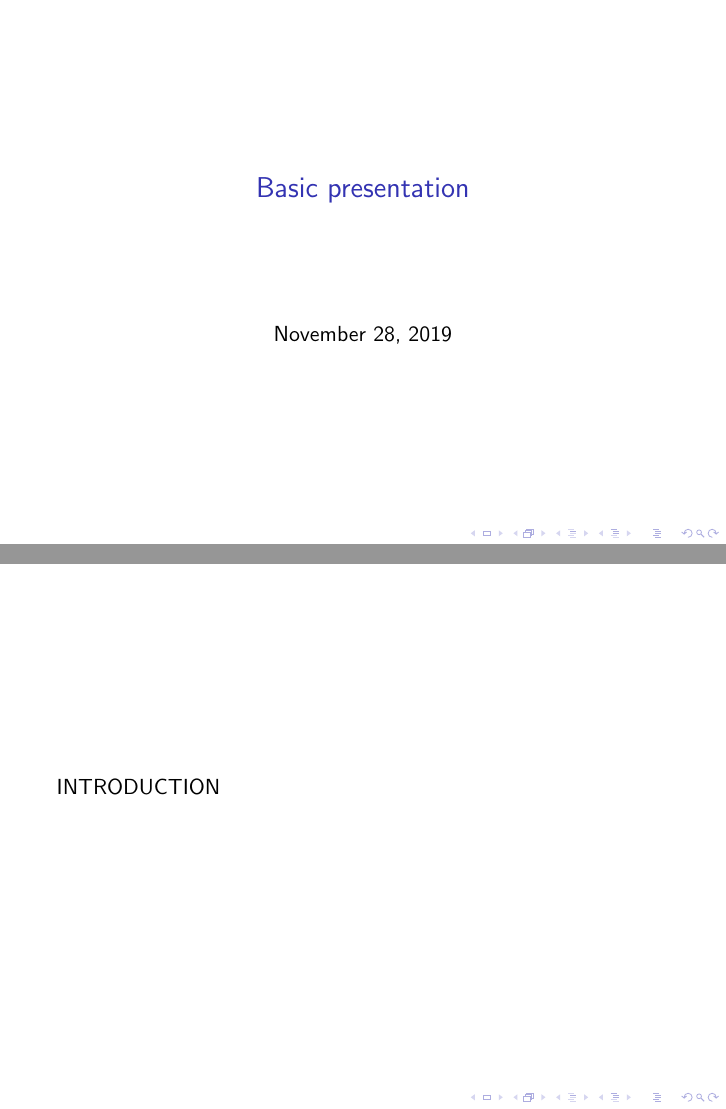
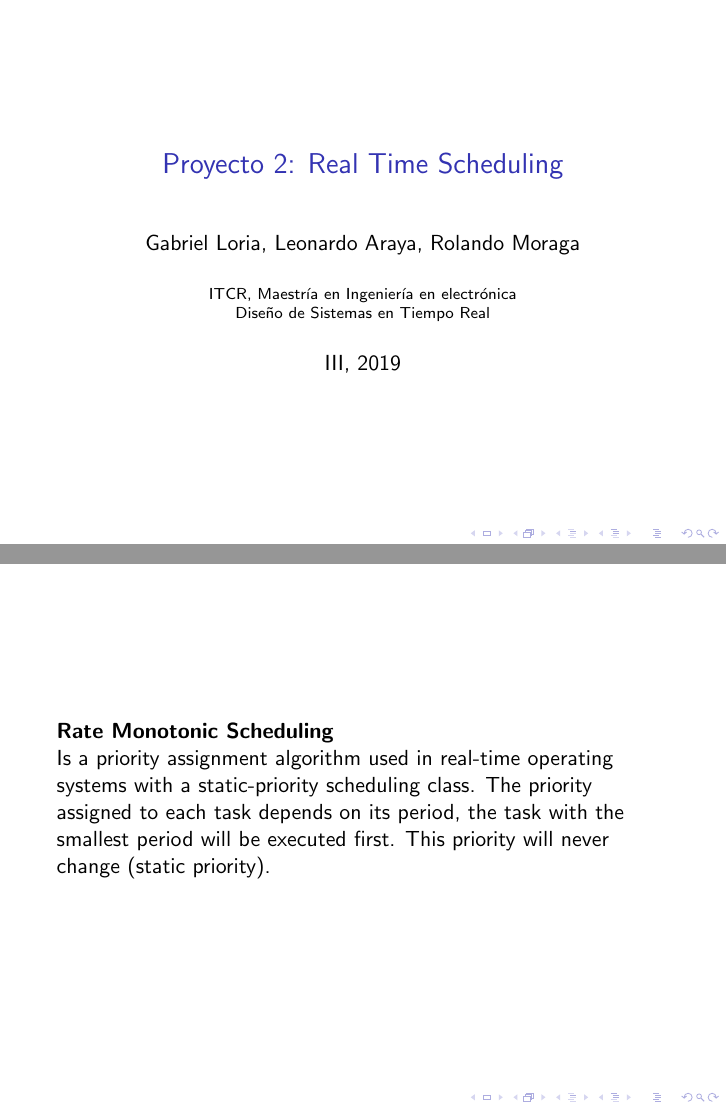
Before and after one commit to gelloria/rtos, LaTeX slides (proyecto-2/tmp.tex): pages 1 and 2 of 5 before the commit and pages 1 and 2 of 7 after it, joined at a grey line. Compiled offline with pdfLaTeX.

Commit message:
add bullshit

```diff
--- a/proyecto-2/tmp.tex
+++ b/proyecto-2/tmp.tex
@@ -1,52 +1,98 @@
 \documentclass{beamer}
 \usepackage{amssymb}
 \usepackage{graphicx}
-\title{Basic presentation}
+
+\author{Gabriel Loria, Leonardo Araya, Rolando Moraga}
+\institute{ITCR, Maestría en Ingeniería en electr\'onica \\ Dise\~no de Sistemas en Tiempo Real}
+\date{III, 2019}
+\title{Proyecto 2: Real Time Scheduling}
 \begin{document}
 \begin{frame}
 \titlepage
 \end{frame}
 \begin{frame}
-\section{INTRODUCTION}
-INTRODUCTION
+\textbf{Rate Monotonic Scheduling} \\ Is a priority assignment algorithm used in real-time operating systems with a static-priority scheduling class. The priority assigned to each task depends on its period, the task with the smallest period will be executed first. This priority will never change (static priority).
 \end{frame}
+
 \begin{frame}
-EARLIEST DEADLINE FIRST
+\textbf{Earliest Deadline First} \\ This is a scheduling algorithm for real-time operating systems, it uses the deadline of each task as criteria for choosing which task will be executed. This scheme of priority is dynamic as the deadline can change for each cycle.
+\end{frame}
+
+\begin{frame}
+\textbf{Least Laxity First} \\ This algorithm is also used in real-time operating systems, its priority is assigned based on the laxity of each task, since the laxity changes within every time unit, its priority scheme is dynamic. \\ The Laxity ($L_i$) at an $i$-instant is calculated by the deadline ($D_i$) of the task minus the computation time ($C_i$) at the same instant. \[L_i = D_i - C_i\]
+\end{frame}
+
+
+
+
+
+
+
+\begin{frame}
+EARLIEST DEADLINE FIRST -
 \begin{table}[]
 \resizebox{\textwidth}{!}{
-\begin{tabular}{|l|l|l|l|l|l|l|l|l|l|l|}
+\begin{tabular}{|l|l|l|l|l|l|l|l|l|l|l|l|l|}
 \hline
-T & & & & & & & & & & \\ \hline
-1 &$\blacksquare$ & & & & &$\blacksquare$ & & & & \\ 2 & &$\blacksquare$ &$\blacksquare$ & & & & & & & \\ 3 & & & &$\blacksquare$ &$\blacksquare$ & & & & & \\
+T &1 &2 &3 &4 &5 &6 &7 &8 &9 &10 &11 &12 \\ \hline
+1 &$\textcolor{black}{\blacksquare}$ &$\textcolor{black}{\blacksquare}$ & &$\textcolor{black}{\blacksquare}$ &$\textcolor{black}{\blacksquare}$ & &$\textcolor{black}{\blacksquare}$ &$\textcolor{black}{\blacksquare}$ & &$\textcolor{black}{\blacksquare}$ &$\textcolor{black}{\blacksquare}$ & \\ 2 & & &$\textcolor{red}{\blacksquare}$ & & &$\textcolor{red}{\blacksquare}$ & & &$\textcolor{red}{\blacksquare}$ & & &$\textcolor{red}{\blacksquare}$ \\
 \hline
 \end{tabular}
 }
 \end{table}
 \end{frame}
+
+
+
+
+
+
+
+
+
 \begin{frame}
-RATE MONOTONIC
+RATE MONOTONIC -
 \begin{table}[]
 \resizebox{\textwidth}{!}{
-\begin{tabular}{|l|l|l|l|l|l|l|l|l|l|l|}
+\begin{tabular}{|l|l|l|l|l|l|l|l|l|l|l|l|l|}
 \hline
-T & & & & & & & & & & \\ \hline
-1 &$\blacksquare$ & & & & &$\blacksquare$ & & & & \\ 2 & & & & & & & & & & \\ 3 & & & & & & & & & & \\
+T &1 &2 &3 &4 &5 &6 &7 &8 &9 &10 &11 &12 \\ \hline
+1 &$\textcolor{black}{\blacksquare}$ &$\textcolor{black}{\blacksquare}$ & &$\textcolor{black}{\blacksquare}$ &$\textcolor{black}{\blacksquare}$ & &$\textcolor{black}{\blacksquare}$ &$\textcolor{black}{\blacksquare}$ & &$\textcolor{black}{\blacksquare}$ &$\textcolor{black}{\blacksquare}$ & \\ 2 & & &$\textcolor{red}{\blacksquare}$ & & &$\textcolor{red}{\blacksquare}$ & & &$\textcolor{red}{\blacksquare}$ & & &$\textcolor{red}{\blacksquare}$ \\
 \hline
 \end{tabular}
 }
 \end{table}
 \end{frame}
+
+
+
+
+
+
+
+
+
 \begin{frame}
-LEAST LAXITY FIRST
+LEAST LAXITY FIRST -
 \begin{table}[]
 \resizebox{\textwidth}{!}{
-\begin{tabular}{|l|l|l|l|l|l|l|l|l|l|l|}
+\begin{tabular}{|l|l|l|l|l|l|l|l|l|l|l|l|l|}
 \hline
-T & & & & & & & & & & \\ \hline
-1 & & & & & &$\blacksquare$ & & & & \\ 2 & &$\blacksquare$ &$\blacksquare$ & & & & & & & \\ 3 & & & &$\blacksquare$ &$\blacksquare$ & & & & & \\
+T &1 &2 &3 &4 &5 &6 &7 &8 &9 &10 &11 &12 \\ \hline
+1 &$\textcolor{black}{\blacksquare}$ &$\textcolor{black}{\blacksquare}$ & &$\textcolor{black}{\blacksquare}$ &$\textcolor{black}{\blacksquare}$ & &$\textcolor{black}{\blacksquare}$ &$\textcolor{black}{\blacksquare}$ & & &$\textcolor{black}{\blacksquare}$ & \\ 2 & & &$\textcolor{red}{\blacksquare}$ & & &$\textcolor{red}{\blacksquare}$ & & &$\textcolor{red}{\blacksquare}$ &$\textcolor{red}{\blacksquare}$ & &$\textcolor{red}{\blacksquare}$ \\
 \hline
 \end{tabular}
 }
 \end{table}
 \end{frame}
+
+
+
+
+
+
+
+
+
+
 \end{document}
```
Also changed, not shown: 2 other files.
